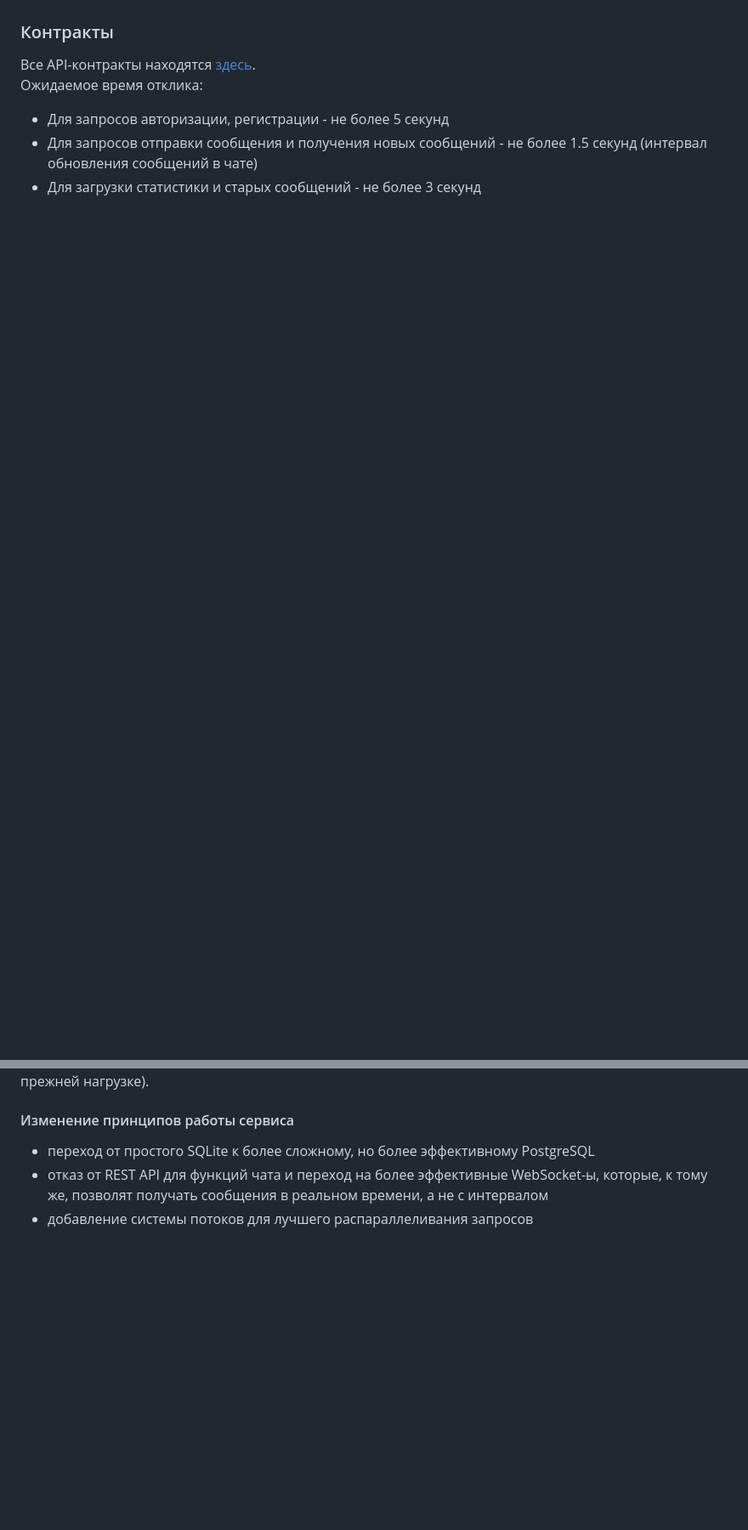
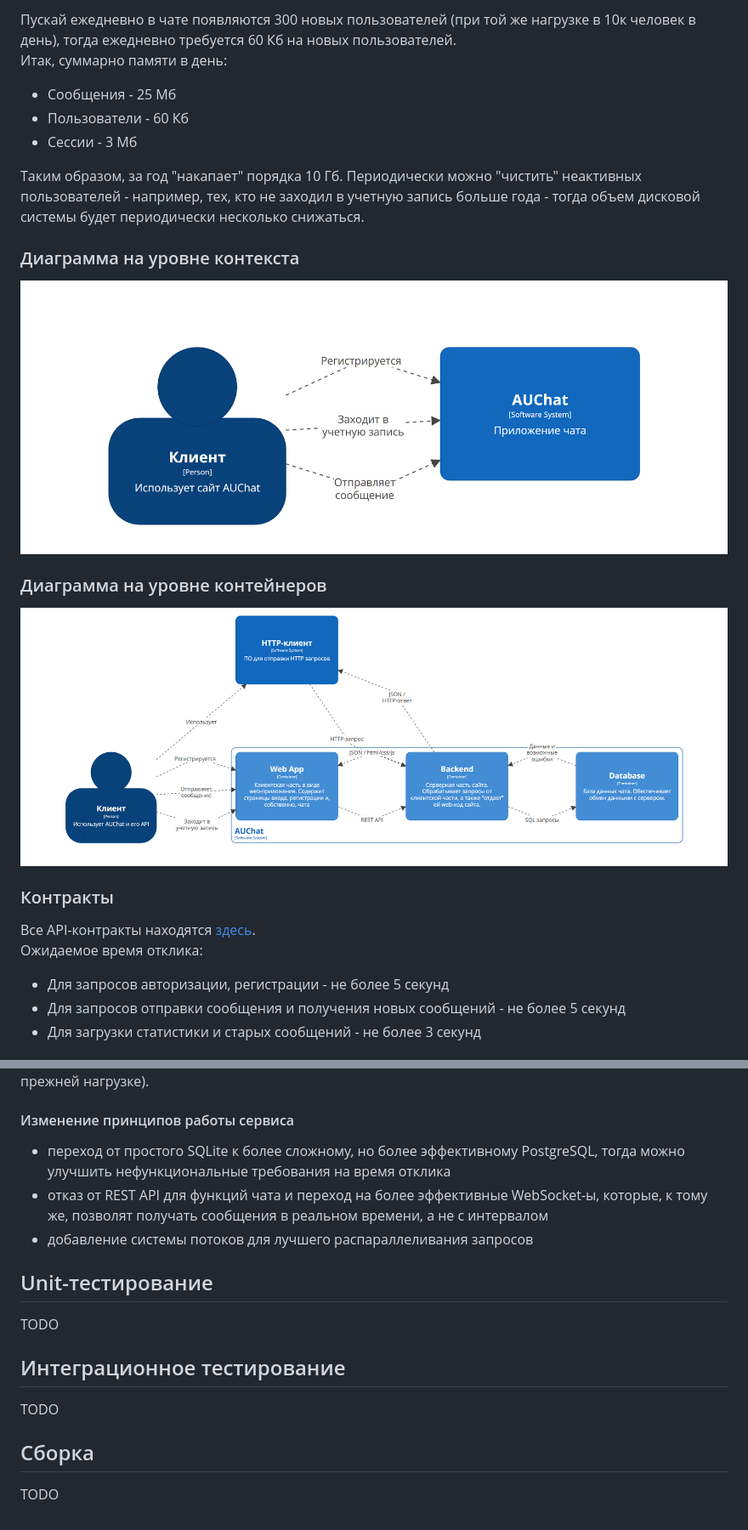
Before and after one commit to CGSGAU3/ChatRest, a Markdown page: README.md, 2 parts joined by grey strips. Shown: that part at 85% size. Drawn GitHub-style; pictures changed too: images/c4_1.png (added), images/c4_2.png (added); blank space fills up the shorter version.

Commit message:
More updates on readme

```diff
--- a/README.md
+++ b/README.md
@@ -40,8 +68,21 @@
+Пускай ежедневно в чате появляются 300 новых пользователей (при той же нагрузке в 10к человек в день), тогда ежедневно требуется 60 Кб на новых пользователей. <br>
+Итак, суммарно памяти в день:
+- Сообщения - 25 Мб
+- Пользователи - 60 Кб
+- Сессии - 3 Мб
+
+Таким образом, за год "накапает" порядка 10 Гб. Периодически можно "чистить" неактивных пользователей - например, тех, кто не заходил в учетную запись больше года - тогда объем дисковой системы будет периодически несколько снижаться.
+
+### Диаграмма на уровне контекста
+![Context Diagram](/images/c4_1.png)
+
+### Диаграмма на уровне контейнеров
+![Container Diagram](/images/c4_2.png)
 
 ### Контракты
 
 Все API-контракты находятся [здесь](https://cgsgau3.github.io/AUChat-contracts/). <br>
 Ожидаемое время отклика:
 - Для запросов авторизации, регистрации - не более 5 секунд
-- Для запросов отправки сообщения и получения новых сообщений - не более 1.5 секунд (интервал обновления сообщений в чате)
+- Для запросов отправки сообщения и получения новых сообщений - не более 5 секунд
 - Для загрузки статистики и старых сообщений - не более 3 секунд
@@ -55,6 +100,15 @@
 Будет заключаться в запуске нескольких серверов одновременно (при едином сервисе базы данных), и интеграция в сервис балансировщика нагрузки (здесь подойдет стратегия Round Robin - если число пользователей возрастет в 10 раз, достаточно запустить сервер на 10 разных машинах для возврата к прежней нагрузке).
 
 #### Изменение принципов работы сервиса
-- переход от простого SQLite к более сложному, но более эффективному PostgreSQL
+- переход от простого SQLite к более сложному, но более эффективному PostgreSQL, тогда можно улучшить нефункциональные требования на время отклика
 - отказ от REST API для функций чата и переход на более эффективные WebSocket-ы, которые, к тому же, позволят получать сообщения в реальном времени, а не с интервалом
 - добавление системы потоков для лучшего распараллеливания запросов
+
+## Unit-тестирование
+TODO
+
+## Интеграционное тестирование
+TODO
+
+## Сборка
+TODO
```
Also changed, not shown: other parts of README.md (+33 -1 lines), images/db.png (added).
